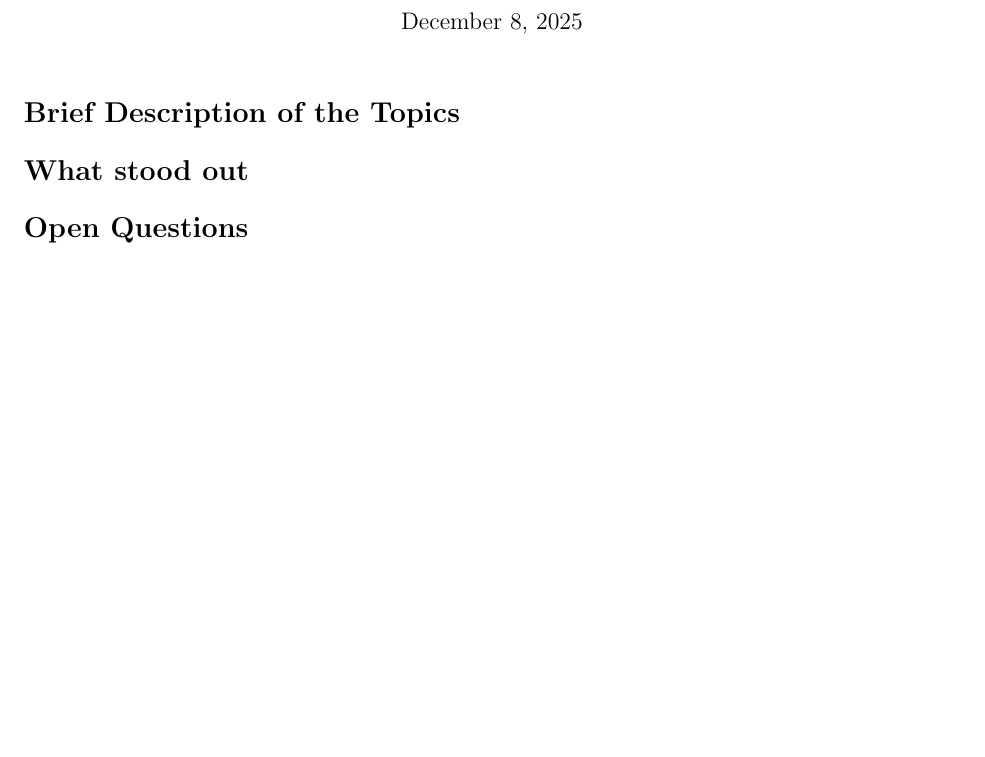
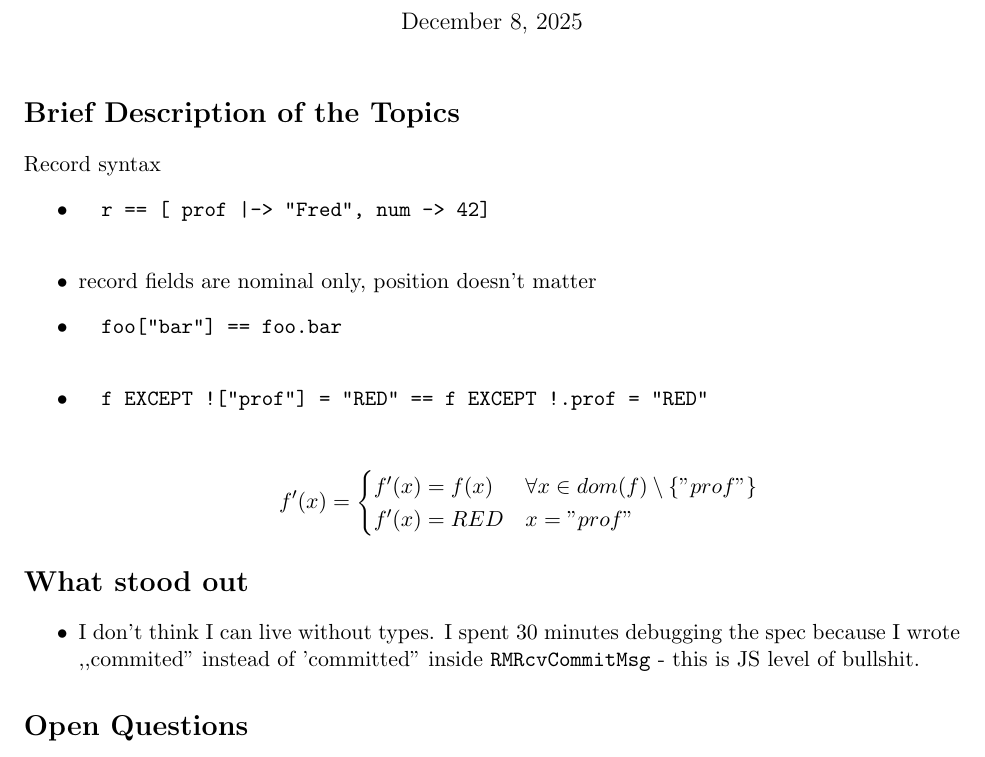
Before and after one commit to tla-plus-study/notes, a LaTeX document (weeks/week-03/bartosz/notes.tex): part of the page, cut so that both start at the same text. Compiled offline with pdfLaTeX.

Commit message:
Week 3 notes (#21)

```diff
--- a/weeks/week-03/bartosz/notes.tex
+++ b/weeks/week-03/bartosz/notes.tex
@@ -1,5 +1,6 @@
 \documentclass[11pt]{article}
 \usepackage[margin=1in]{geometry}
+\usepackage{amsmath}
 \usepackage{amssymb}
 \usepackage{hyperref}
 \title{TLA+ Study Group — Week 03}
@@ -8,10 +9,43 @@
 \begin{document}\maketitle
 
 \section*{Brief Description of the Topics}
-% bullets
+
+Record syntax
+\begin{itemize}
+\item {
+  \begin{verbatim}
+  r == [ prof |-> "Fred", num -> 42]
+  \end{verbatim}
+}
+\item {
+  record fields are nominal only, position doesn't matter
+}
+\item {
+  \begin{verbatim}
+  foo["bar"] == foo.bar
+  \end{verbatim}
+}
+\item {
+  \begin{verbatim}
+  f EXCEPT !["prof"] = "RED" == f EXCEPT !.prof = "RED"
+  \end{verbatim}
+  \[
+  f'(x) = \begin{cases}
+    f'(x) = f(x) & \forall x \in dom(f) \setminus \{"prof"\} \\
+    f'(x) = RED  & x = "prof"
+  \end{cases}
+  \]
+}
+\end{itemize}
 
 \section*{What stood out}
-% bullets
+\begin{itemize}
+  \item {
+    I don't think I can live without types. I spent 30 minutes debugging the
+    spec because I wrote ,,commited'' instead of 'committed'' inside
+    \texttt{RMRcvCommitMsg} - this is JS level of bullshit.
+  }
+\end{itemize}
 
 \section*{Open Questions}
 % bullets
```
Also changed, not shown: weeks/week-03/bartosz/specs/MC.cfg (added, +19 -0 lines), weeks/week-03/bartosz/notes.pdf (added), 2 other files.
